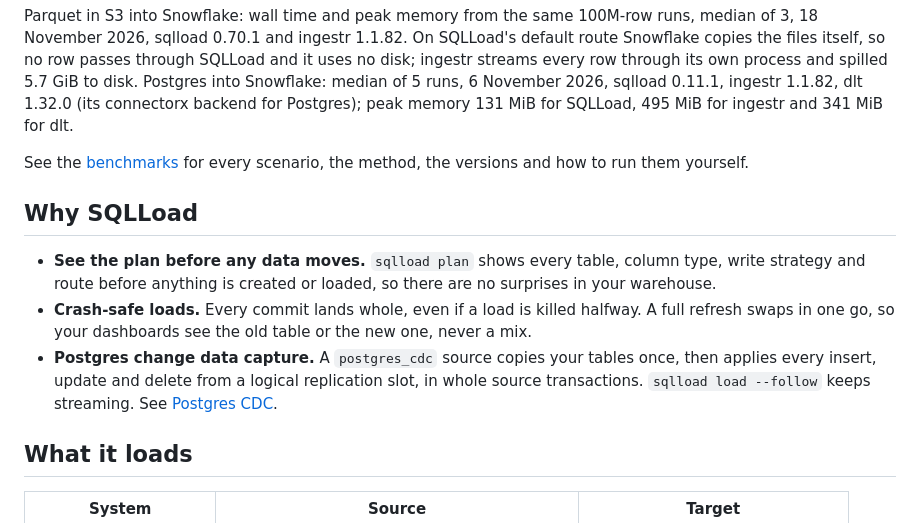
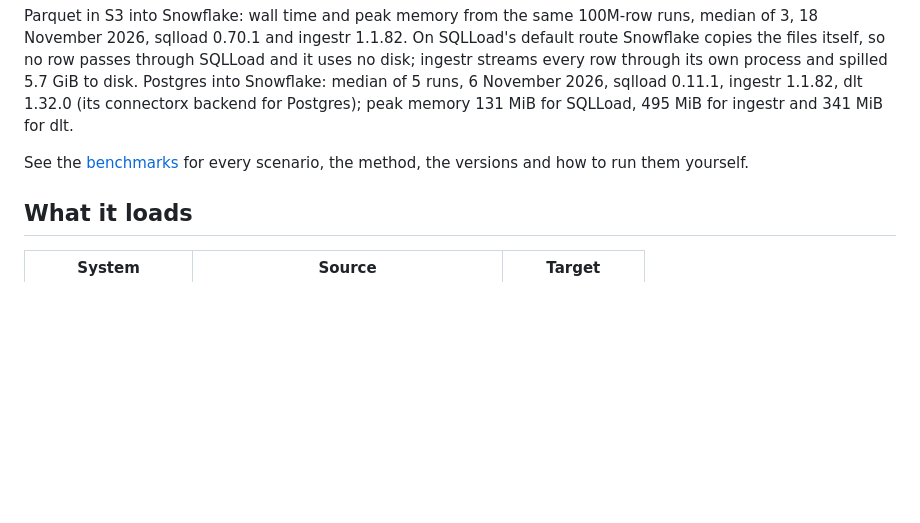
Before and after one commit to sqlstack-io/sqlload, a Markdown page: packages/sqlload/README.md, the part around one of its changes. Drawn GitHub-style; blank space fills up the shorter version.

```diff
--- a/packages/sqlload/README.md
+++ b/packages/sqlload/README.md
@@ -73,18 +99,6 @@ peak memory 131 MiB for SQLLoad, 495 MiB for ingestr and 341 MiB for dlt.
 See the [benchmarks](https://sqlload.io/docs/benchmarks/) for every scenario, the method, the
 versions and how to run them yourself.
 
-## Why SQLLoad
-
-- **See the plan before any data moves.** `sqlload plan` shows every table, column type, write
-  strategy and route before anything is created or loaded, so there are no surprises in your
-  warehouse.
-- **Crash-safe loads.** Every commit lands whole, even if a load is killed halfway. A full refresh
-  swaps in one go, so your dashboards see the old table or the new one, never a mix.
-- **Postgres change data capture.** A `postgres_cdc` source copies your tables once, then applies
-  every insert, update and delete from a logical replication slot, in whole source transactions.
-  `sqlload load --follow` keeps streaming. See
-  [Postgres CDC](https://sqlload.io/docs/sources/postgres-cdc/).
-
 ## What it loads
 
 | System | Source | Target |
```
Also changed, not shown: other parts of packages/sqlload/README.md (+46 -23 lines), README.md (+33 -23 lines), website/recordings/README.md (added, +35 -0 lines), .github/demos/plan-load.gif, 6 other files.
